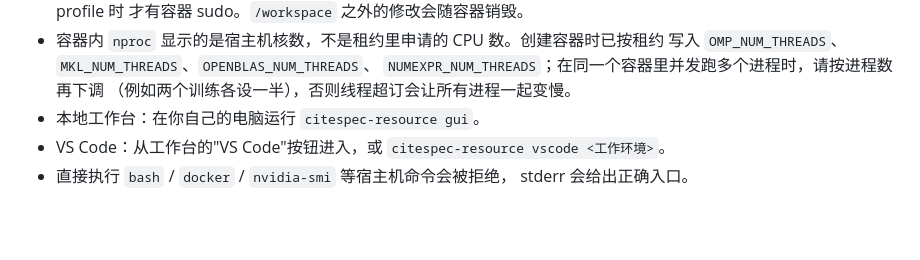
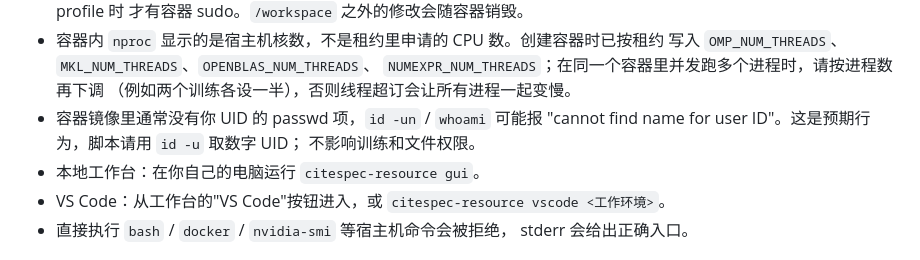
Before and after one commit to Mr-enthalpy/infrastructure, a Markdown page: docs/guides/member-quickstart.md, the part around the change. Rendered like a GitHub page; blank space fills up the shorter version.

Commit message:
docs(guide): note the member UID has no passwd entry inside the container

```diff
--- a/docs/guides/member-quickstart.md
+++ b/docs/guides/member-quickstart.md
@@ -83,6 +83,9 @@
   写入 `OMP_NUM_THREADS`、`MKL_NUM_THREADS`、`OPENBLAS_NUM_THREADS`、
   `NUMEXPR_NUM_THREADS`；在同一个容器里并发跑多个进程时，请按进程数再下调
   （例如两个训练各设一半），否则线程超订会让所有进程一起变慢。
+- 容器镜像里通常没有你 UID 的 passwd 项，`id -un` / `whoami` 可能报
+  "cannot find name for user ID"。这是预期行为，脚本请用 `id -u` 取数字 UID；
+  不影响训练和文件权限。
 - 本地工作台：在你自己的电脑运行 `citespec-resource gui`。
 - VS Code：从工作台的"VS Code"按钮进入，或 `citespec-resource vscode <工作环境>`。
 - 直接执行 `bash` / `docker` / `nvidia-smi` 等宿主机命令会被拒绝，
```
Also changed, not shown: docs/handoff.md (+2 -2 lines).
